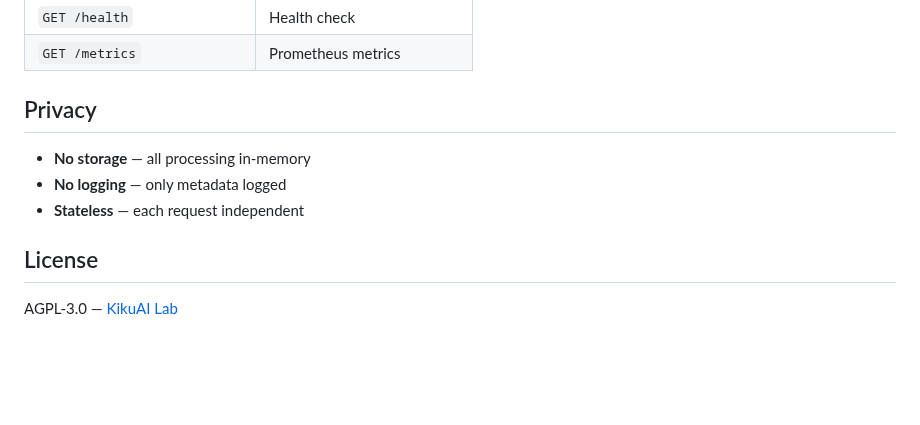
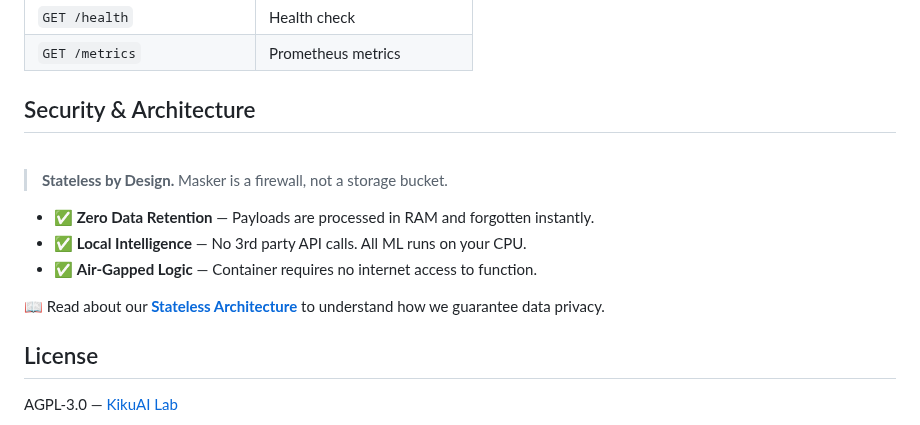
Before and after one commit to KikuAI-Lab/masker, a Markdown page: README.md, the part around the change. Rendered like a GitHub page; blank space fills up the shorter version.

```diff
--- a/README.md
+++ b/README.md
@@ -99,11 +99,17 @@ See [.env.example](.env.example) for all options.
 | `GET /health` | Health check |
 | `GET /metrics` | Prometheus metrics |
 
-## Privacy
+## Security & Architecture
+<br>
 
-- **No storage** — all processing in-memory
-- **No logging** — only metadata logged
-- **Stateless** — each request independent
+> **Stateless by Design.**
+> Masker is a firewall, not a storage bucket.
+
+*   ✅ **Zero Data Retention** — Payloads are processed in RAM and forgotten instantly.
+*   ✅ **Local Intelligence** — No 3rd party API calls. All ML runs on your CPU.
+*   ✅ **Air-Gapped Logic** — Container requires no internet access to function.
+
+📖 Read about our **[Stateless Architecture](docs/STATELESS_ARCHITECTURE.md)** to understand how we guarantee data privacy.
 
 ## License
 
```
Also changed, not shown: docs/STATELESS_ARCHITECTURE.md (added, +31 -0 lines).
